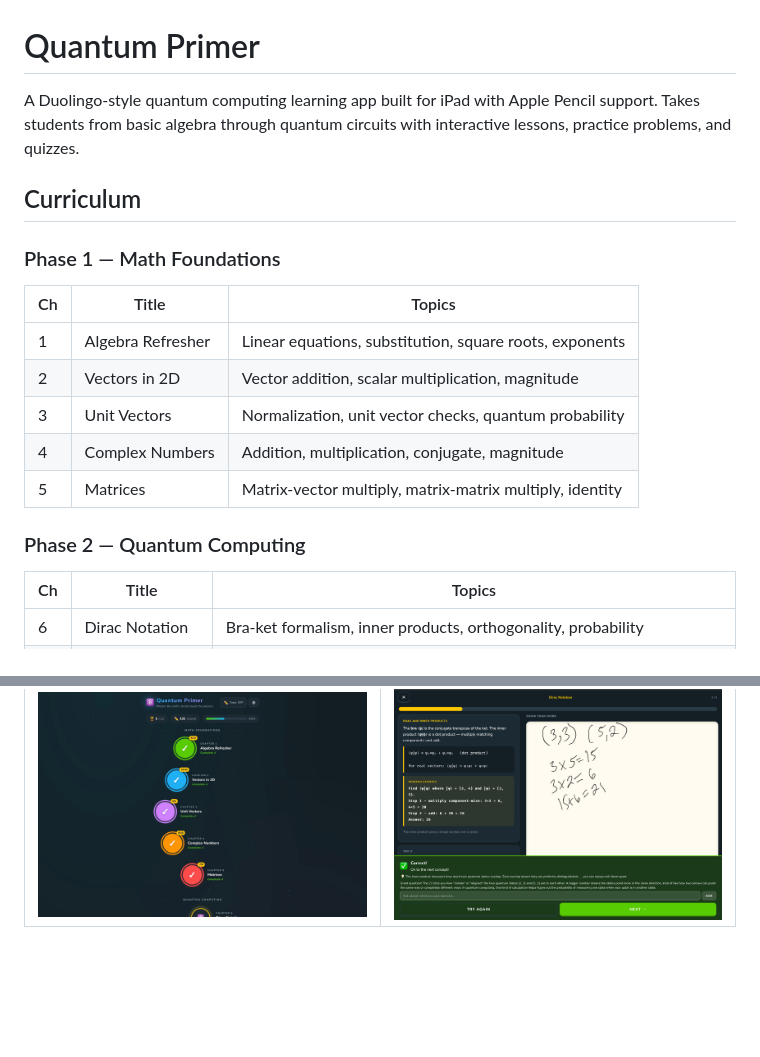
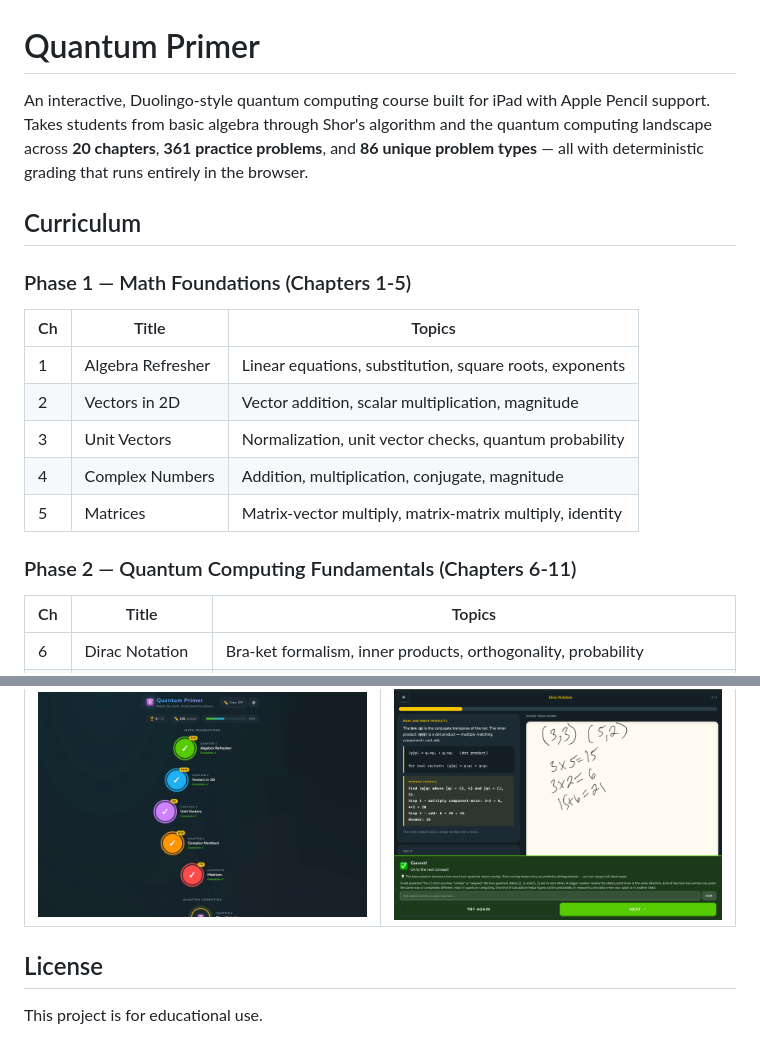
Before and after one commit to teddygcodes/quantumlearning-, a Markdown page: README.md, 2 parts joined by grey strips. Drawn GitHub-style; blank space fills up the shorter version.

```diff
--- a/README.md
+++ b/README.md
@@ -1,10 +1,11 @@
 # Quantum Primer
 
-A Duolingo-style quantum computing learning app built for iPad with Apple Pencil support. Takes students from basic algebra through quantum circuits with interactive lessons, practice problems, and quizzes.
+An interactive, Duolingo-style quantum computing course built for iPad with Apple Pencil support. Takes students from basic algebra through Shor's algorithm and the quantum computing landscape across **20 chapters**, **361 practice problems**, and **86 unique problem types** — all with deterministic grading that runs entirely in the browser.
 
 ## Curriculum
 
-### Phase 1 — Math Foundations
+### Phase 1 — Math Foundations (Chapters 1-5)
+
 | Ch | Title | Topics |
 |----|-------|--------|
 | 1 | Algebra Refresher | Linear equations, substitution, square roots, exponents |
@@ -13,7 +14,8 @@ A Duolingo-style quantum computing learning app built for iPad with Apple Pencil
 | 4 | Complex Numbers | Addition, multiplication, conjugate, magnitude |
 | 5 | Matrices | Matrix-vector multiply, matrix-matrix multiply, identity |
 
-### Phase 2 — Quantum Computing
+### Phase 2 — Quantum Computing Fundamentals (Chapters 6-11)
+
 | Ch | Title | Topics |
 |----|-------|--------|
 | 6 | Dirac Notation | Bra-ket formalism, inner products, orthogonality, probability |
@@ -99,3 +152,7 @@ The `variation` parameter controls problem **structure** (negatives, pure-real t
 | Home Screen | Lesson + Notepad |
 |:-----------:|:----------------:|
 | ![Home screen with skill path](screenshot-home.jpg) | ![Lesson with Apple Pencil notepad](screenshot-app.png) |
+
+## License
+
+This project is for educational use.
```
Also changed, not shown: other parts of README.md (+80 -29 lines), CLAUDE.md (+31 -20 lines).
